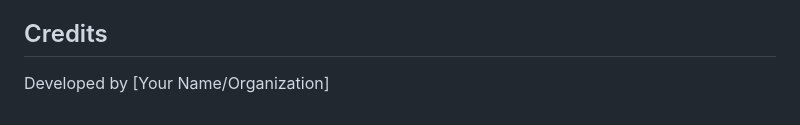
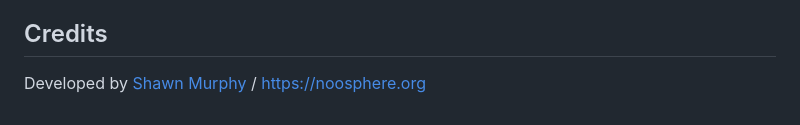
Before and after one commit to smurp/gozulu, a Markdown page: README.md, the part around the change. GitHub-like rendering.

Commit message:
complete Developed by

```diff
--- a/README.md
+++ b/README.md
@@ -154,4 +154,4 @@ This project is available under the MIT License.
 
 ## Credits
 
-Developed by [Your Name/Organization]
+Developed by [Shawn Murphy](https://smurp.com) / https://noosphere.org
```
